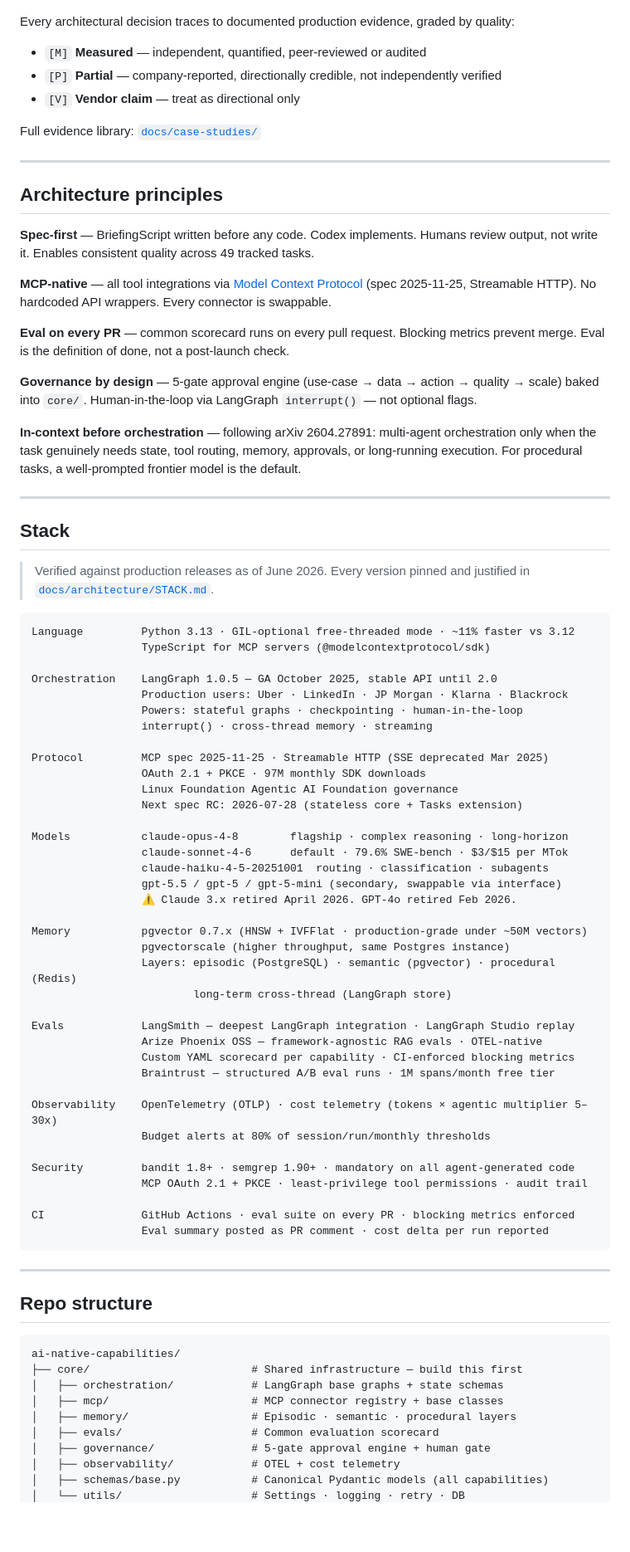
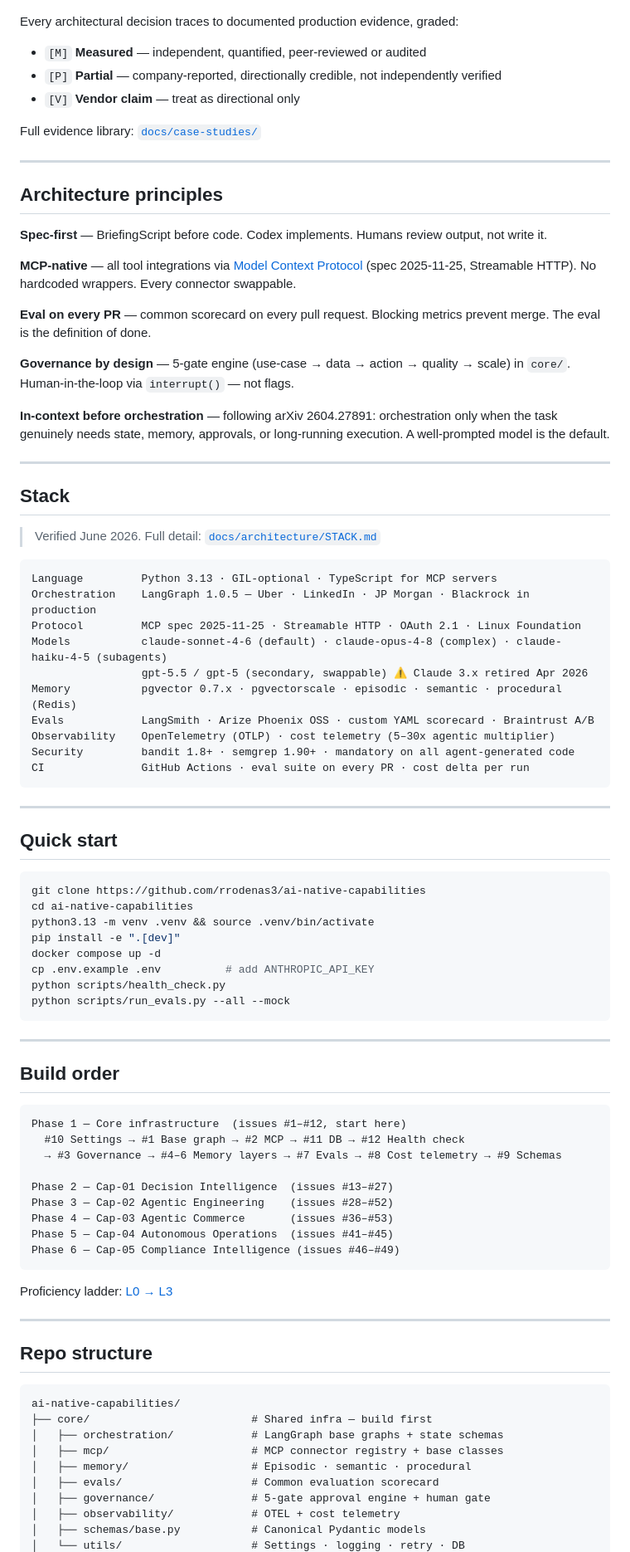
Before and after one commit to rrodenas3/ai-native-capabilities, a Markdown page: README.md, the part around one of its changes. Shown at 83% size. Rendered like a GitHub page; blank space fills up the shorter version.

````diff
--- a/README.md
+++ b/README.md
@@ -96,7 +204,7 @@ To contribute: start by reading or writing the spec. The CI pipeline rejects PRs
 
 ![Built on production evidence](docs/assets/evidence-wall.png)
 
-Every architectural decision traces to documented production evidence, graded by quality:
+Every architectural decision traces to documented production evidence, graded:
 
 - `[M]` **Measured** — independent, quantified, peer-reviewed or audited
 - `[P]` **Partial** — company-reported, directionally credible, not independently verified
@@ -108,61 +216,67 @@ Full evidence library: [`docs/case-studies/`](./docs/case-studies/)
 
 ## Architecture principles
 
-**Spec-first** — BriefingScript written before any code. Codex implements. Humans review output, not write it. Enables consistent quality across 49 tracked tasks.
+**Spec-first** — BriefingScript before code. Codex implements. Humans review output, not write it.
 
-**MCP-native** — all tool integrations via [Model Context Protocol](https://modelcontextprotocol.io) (spec 2025-11-25, Streamable HTTP). No hardcoded API wrappers. Every connector is swappable.
+**MCP-native** — all tool integrations via [Model Context Protocol](https://modelcontextprotocol.io) (spec 2025-11-25, Streamable HTTP). No hardcoded wrappers. Every connector swappable.
 
-**Eval on every PR** — common scorecard runs on every pull request. Blocking metrics prevent merge. Eval is the definition of done, not a post-launch check.
+**Eval on every PR** — common scorecard on every pull request. Blocking metrics prevent merge. The eval is the definition of done.
 
-**Governance by design** — 5-gate approval engine (use-case → data → action → quality → scale) baked into `core/`. Human-in-the-loop via LangGraph `interrupt()` — not optional flags.
+**Governance by design** — 5-gate engine (use-case → data → action → quality → scale) in `core/`. Human-in-the-loop via `interrupt()` — not flags.
 
-**In-context before orchestration** — following arXiv 2604.27891: multi-agent orchestration only when the task genuinely needs state, tool routing, memory, approvals, or long-running execution. For procedural tasks, a well-prompted frontier model is the default.
+**In-context before orchestration** — following arXiv 2604.27891: orchestration only when the task genuinely needs state, memory, approvals, or long-running execution. A well-prompted model is the default.
 
 ---
 
 ## Stack
 
-> Verified against production releases as of June 2026. Every version pinned and justified in [`docs/architecture/STACK.md`](./docs/architecture/STACK.md).
+> Verified June 2026. Full detail: [`docs/architecture/STACK.md`](./docs/architecture/STACK.md)
 
 ```
-Language         Python 3.13 · GIL-optional free-threaded mode · ~11% faster vs 3.12
-                 TypeScript for MCP servers (@modelcontextprotocol/sdk)
+Language         Python 3.13 · GIL-optional · TypeScript for MCP servers
+Orchestration    LangGraph 1.0.5 — Uber · LinkedIn · JP Morgan · Blackrock in production
+Protocol         MCP spec 2025-11-25 · Streamable HTTP · OAuth 2.1 · Linux Foundation
+Models           claude-sonnet-4-6 (default) · claude-opus-4-8 (complex) · claude-haiku-4-5 (subagents)
+                 gpt-5.5 / gpt-5 (secondary, swappable) ⚠ Claude 3.x retired Apr 2026
+Memory           pgvector 0.7.x · pgvectorscale · episodic · semantic · procedural (Redis)
+Evals            LangSmith · Arize Phoenix OSS · custom YAML scorecard · Braintrust A/B
+Observability    OpenTelemetry (OTLP) · cost telemetry (5–30x agentic multiplier)
+Security         bandit 1.8+ · semgrep 1.90+ · mandatory on all agent-generated code
+CI               GitHub Actions · eval suite on every PR · cost delta per run
+```
 
-Orchestration    LangGraph 1.0.5 — GA October 2025, stable API until 2.0
-                 Production users: Uber · LinkedIn · JP Morgan · Klarna · Blackrock
-                 Powers: stateful graphs · checkpointing · human-in-the-loop
-                 interrupt() · cross-thread memory · streaming
+---
 
-Protocol         MCP spec 2025-11-25 · Streamable HTTP (SSE deprecated Mar 2025)
-                 OAuth 2.1 + PKCE · 97M monthly SDK downloads
-                 Linux Foundation Agentic AI Foundation governance
-                 Next spec RC: 2026-07-28 (stateless core + Tasks extension)
+## Quick start
 
-Models           claude-opus-4-8        flagship · complex reasoning · long-horizon
-                 claude-sonnet-4-6      default · 79.6% SWE-bench · $3/$15 per MTok
-                 claude-haiku-4-5-20251001  routing · classification · subagents
-                 gpt-5.5 / gpt-5 / gpt-5-mini (secondary, swappable via interface)
-                 ⚠ Claude 3.x retired April 2026. GPT-4o retired Feb 2026.
+```bash
+git clone https://github.com/rrodenas3/ai-native-capabilities
+cd ai-native-capabilities
+python3.13 -m venv .venv && source .venv/bin/activate
+pip install -e ".[dev]"
+docker compose up -d
+cp .env.example .env          # add ANTHROPIC_API_KEY
+python scripts/health_check.py
+python scripts/run_evals.py --all --mock
+```
 
-Memory           pgvector 0.7.x (HNSW + IVFFlat · production-grade under ~50M vectors)
-                 pgvectorscale (higher throughput, same Postgres instance)
-                 Layers: episodic (PostgreSQL) · semantic (pgvector) · procedural (Redis)
-                         long-term cross-thread (LangGraph store)
+---
 
-Evals            LangSmith — deepest LangGraph integration · LangGraph Studio replay
-                 Arize Phoenix OSS — framework-agnostic RAG evals · OTEL-native
-                 Custom YAML scorecard per capability · CI-enforced blocking metrics
-                 Braintrust — structured A/B eval runs · 1M spans/month free tier
+## Build order
 
-Observability    OpenTelemetry (OTLP) · cost telemetry (tokens × agentic multiplier 5–30x)
-                 Budget alerts at 80% of session/run/monthly thresholds
+```
+Phase 1 — Core infrastructure  (issues #1–#12, start here)
+  #10 Settings → #1 Base graph → #2 MCP → #11 DB → #12 Health check
+  → #3 Governance → #4–6 Memory layers → #7 Evals → #8 Cost telemetry → #9 Schemas
 
-Security         bandit 1.8+ · semgrep 1.90+ · mandatory on all agent-generated code
-                 MCP OAuth 2.1 + PKCE · least-privilege tool permissions · audit trail
+Phase 2 — Cap-01 Decision Intelligence  (issues #13–#27)
+Phase 3 — Cap-02 Agentic Engineering    (issues #28–#52)
+Phase 4 — Cap-03 Agentic Commerce       (issues #36–#53)
+Phase 5 — Cap-04 Autonomous Operations  (issues #41–#45)
+Phase 6 — Cap-05 Compliance Intelligence (issues #46–#49)
+```
 
-CI               GitHub Actions · eval suite on every PR · blocking metrics enforced
-                 Eval summary posted as PR comment · cost delta per run reported
-```
+Proficiency ladder: [L0 → L3](./docs/playbooks/RAMP_L0_L3.md)
 
 ---
 
@@ -170,12 +284,12 @@ CI               GitHub Actions · eval suite on every PR · blocking metrics en
 
 ```
 ai-native-capabilities/
-├── core/                         # Shared infrastructure — build this first
+├── core/                         # Shared infra — build first
 │   ├── orchestration/            # LangGraph base graphs + state schemas
 │   ├── mcp/                      # MCP connector registry + base classes
-│   ├── memory/                   # Episodic · semantic · procedural layers
+│   ├── memory/                   # Episodic · semantic · procedural
 │   ├── evals/                    # Common evaluation scorecard
 │   ├── governance/               # 5-gate approval engine + human gate
 │   ├── observability/            # OTEL + cost telemetry
-│   ├── schemas/base.py           # Canonical Pydantic models (all capabilities)
+│   ├── schemas/base.py           # Canonical Pydantic models
 │   └── utils/                    # Settings · logging · retry · DB
````
Also changed, not shown: other parts of README.md (+147 -117 lines).
